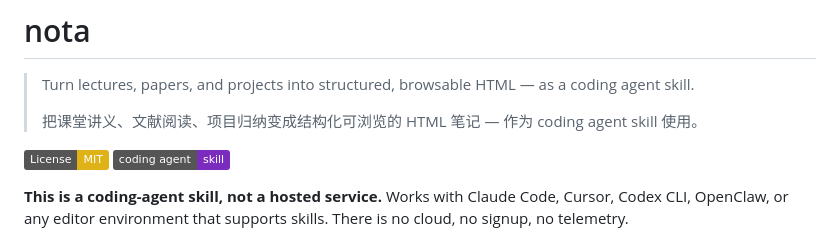
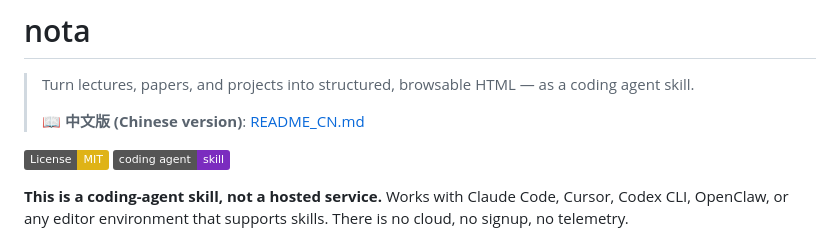
Before and after one commit to straw-cpu/nota, a Markdown page: README.md, the part around the change. Rendered like a GitHub page; badges without logos.

Commit message:
docs: 新增中文 README_CN.md + 英文版添加中文版入口

```diff
--- a/README.md
+++ b/README.md
@@ -2,7 +2,7 @@
 
 > Turn lectures, papers, and projects into structured, browsable HTML — as a coding agent skill.
 >
-> 把课堂讲义、文献阅读、项目归纳变成结构化可浏览的 HTML 笔记 — 作为 coding agent skill 使用。
+> 📖 **中文版 (Chinese version)**: [README_CN.md](README_CN.md)
 
 [![License: MIT](https://img.shields.io/badge/License-MIT-yellow.svg)](LICENSE)
 ![Agent skill](https://img.shields.io/badge/coding_agent-skill-7B2CBF.svg)
```
Also changed, not shown: README_CN.md (added, +147 -0 lines).
